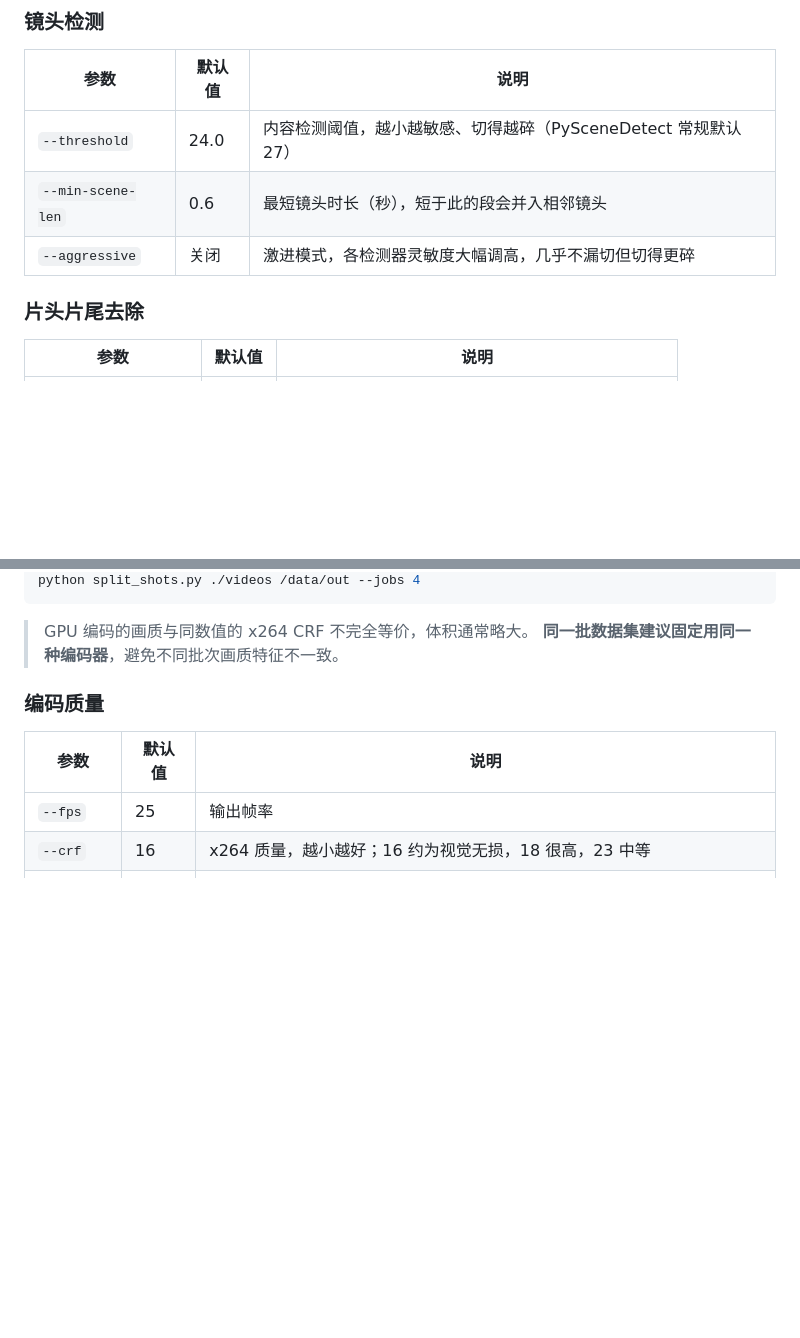
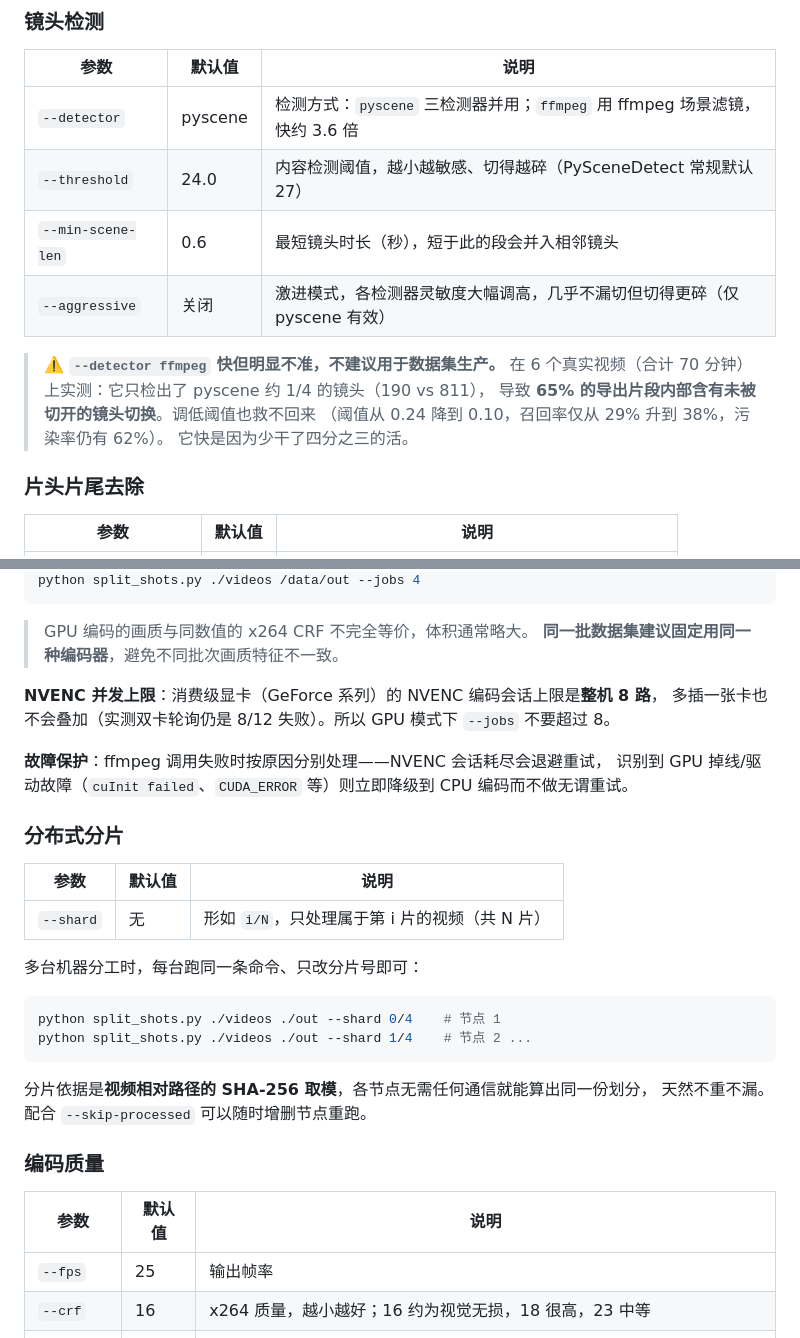
Before and after one commit to neuralchen/dataprocess, a Markdown page: README.md, 2 parts joined by grey strips. Rendered like a GitHub page; blank space fills up the shorter version.

Commit message:
README 补充 --detector/--gpu/--shard、产出校验与 NVENC 并发上限说明
Co-Authored-By: Claude Fable 5 <noreply@anthropic.com>

````diff
--- a/README.md
+++ b/README.md
@@ -222,9 +222,16 @@ videos/                        output/
 
 | 参数 | 默认值 | 说明 |
 | --- | --- | --- |
+| `--detector` | pyscene | 检测方式：`pyscene` 三检测器并用；`ffmpeg` 用 ffmpeg 场景滤镜，快约 3.6 倍 |
 | `--threshold` | 24.0 | 内容检测阈值，越小越敏感、切得越碎（PySceneDetect 常规默认 27） |
 | `--min-scene-len` | 0.6 | 最短镜头时长（秒），短于此的段会并入相邻镜头 |
-| `--aggressive` | 关闭 | 激进模式，各检测器灵敏度大幅调高，几乎不漏切但切得更碎 |
+| `--aggressive` | 关闭 | 激进模式，各检测器灵敏度大幅调高，几乎不漏切但切得更碎（仅 pyscene 有效） |
+
+> ⚠️ **`--detector ffmpeg` 快但明显不准，不建议用于数据集生产。**
+> 在 6 个真实视频（合计 70 分钟）上实测：它只检出了 pyscene 约 1/4 的镜头（190 vs 811），
+> 导致 **65% 的导出片段内部含有未被切开的镜头切换**。调低阈值也救不回来
+> （阈值从 0.24 降到 0.10，召回率仅从 29% 升到 38%，污染率仍有 62%）。
+> 它快是因为少干了四分之三的活。
 
 ### 片头片尾去除
 
@@ -275,6 +290,28 @@ python split_shots.py ./videos /data/out --jobs 4
 
 > GPU 编码的画质与同数值的 x264 CRF 不完全等价，体积通常略大。
 > **同一批数据集建议固定用同一种编码器**，避免不同批次画质特征不一致。
+
+**NVENC 并发上限**：消费级显卡（GeForce 系列）的 NVENC 编码会话上限是**整机 8 路**，
+多插一张卡也不会叠加（实测双卡轮询仍是 8/12 失败）。所以 GPU 模式下 `--jobs` 不要超过 8。
+
+**故障保护**：ffmpeg 调用失败时按原因分别处理——NVENC 会话耗尽会退避重试，
+识别到 GPU 掉线/驱动故障（`cuInit failed`、`CUDA_ERROR` 等）则立即降级到 CPU 编码而不做无谓重试。
+
+### 分布式分片
+
+| 参数 | 默认值 | 说明 |
+| --- | --- | --- |
+| `--shard` | 无 | 形如 `i/N`，只处理属于第 i 片的视频（共 N 片） |
+
+多台机器分工时，每台跑同一条命令、只改分片号即可：
+
+```bash
+python split_shots.py ./videos ./out --shard 0/4    # 节点 1
+python split_shots.py ./videos ./out --shard 1/4    # 节点 2 ...
+```
+
+分片依据是**视频相对路径的 SHA-256 取模**，各节点无需任何通信就能算出同一份划分，
+天然不重不漏。配合 `--skip-processed` 可以随时增删节点重跑。
 
 ### 编码质量
 
````
Also changed, not shown: other parts of README.md (+8 -0 lines).
